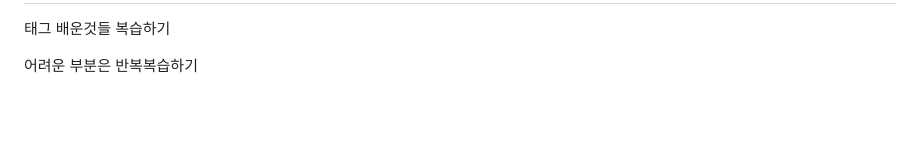
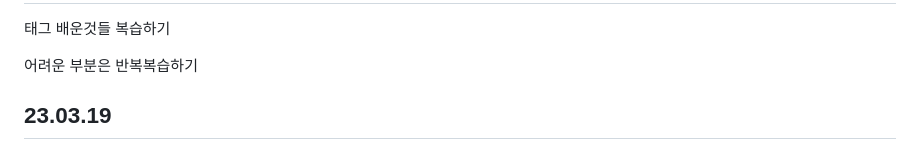
Before and after one commit to yangeunc/html_study, a Markdown page: README.md, the part around the change. Drawn GitHub-style; blank space fills up the shorter version.

```diff
--- a/README.md
+++ b/README.md
@@ -57,3 +57,4 @@
 <h2>23.02.18</h2>
 <p>태그 배운것들 복습하기</p>
 <p>어려운 부분은 반복복습하기</p>
+<h2>23.03.19<h2/>
```
